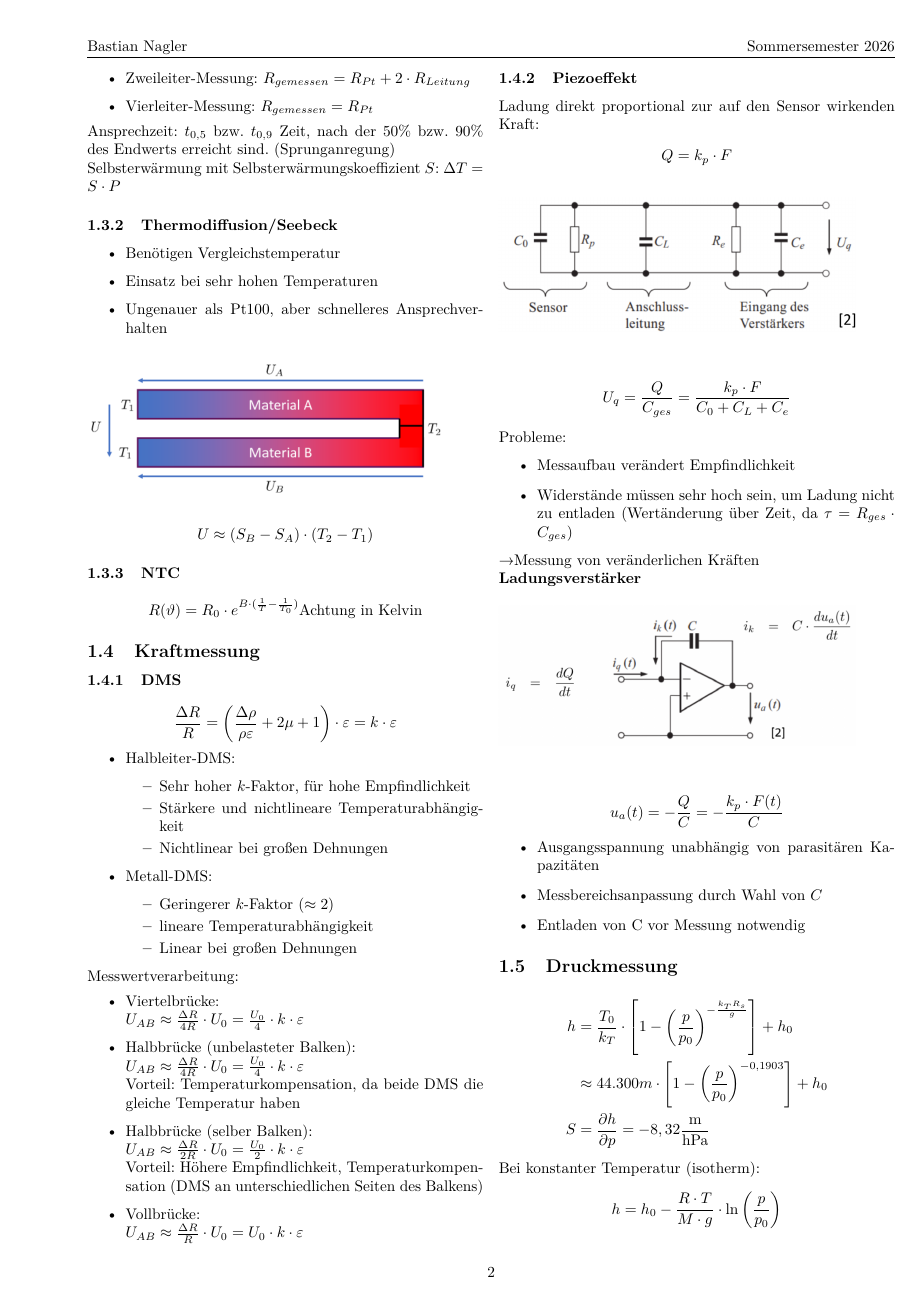
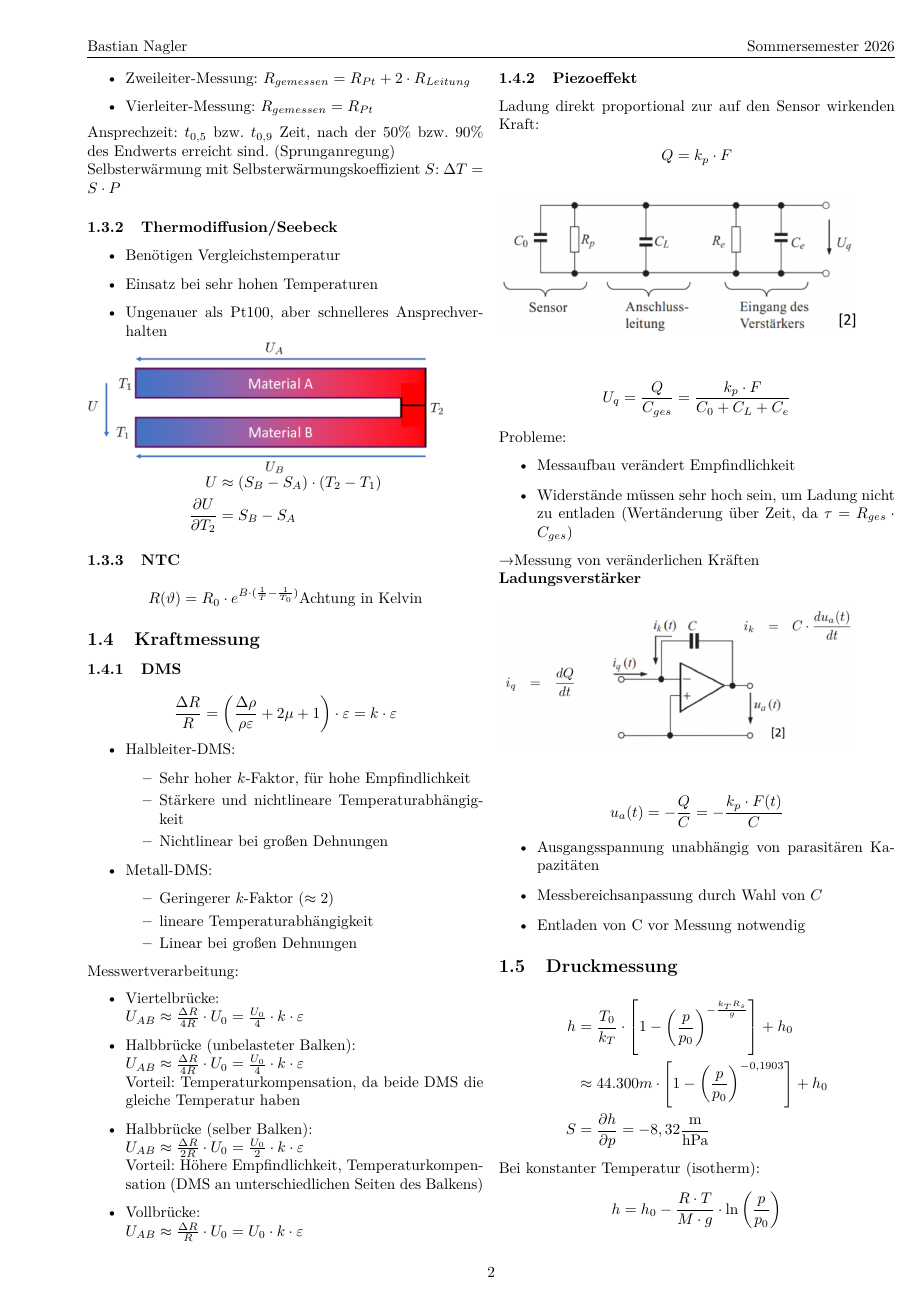
Before and after one commit to BastianNagler/MT2_Formelsammlung, a LaTeX document (main.tex, which reads sections/sensoren.tex): page 4 of 6. Compiled offline with pdfLaTeX.

Commit message:
added Seebeck sensitivity

```diff
--- a/sections/sensoren.tex
+++ b/sections/sensoren.tex
@@ -128,11 +128,14 @@
             \item Einsatz bei sehr hohen Temperaturen
             \item Ungenauer als Pt100, aber schnelleres Ansprechverhalten
         \end{itemize}
+        \vspace{-15pt}
         \begin{figure}[H]
             \includegraphics[width=0.9\columnwidth]{Figures/sensoren/thermodiffusion.png}
         \end{figure}
+        \vspace{-20pt}
         \begin{align*}
-            U \approx (S_B - S_A) \cdot (T_2 - T_1)
+            U &\approx (S_B - S_A) \cdot (T_2 - T_1)\\
+            \frac{\partial U}{\partial T_2} &= S_B - S_A
         \end{align*}
     \subsubsection{NTC}
         \begin{align*}
```
Also changed, not shown: Figures/sensoren/thermodiffusion.png, main.pdf.
